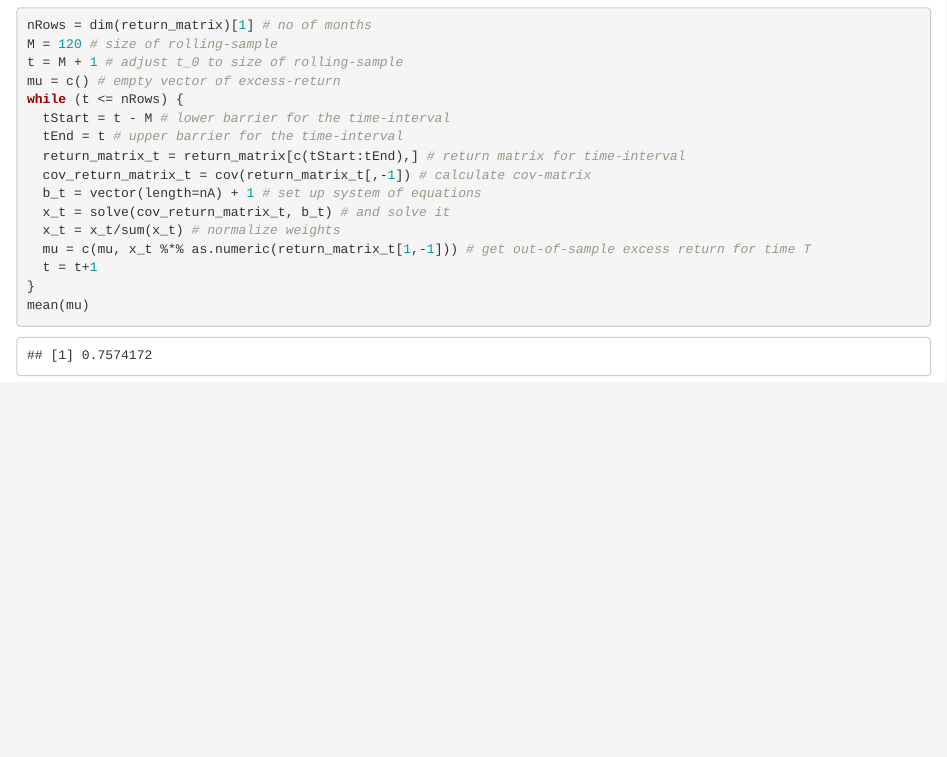
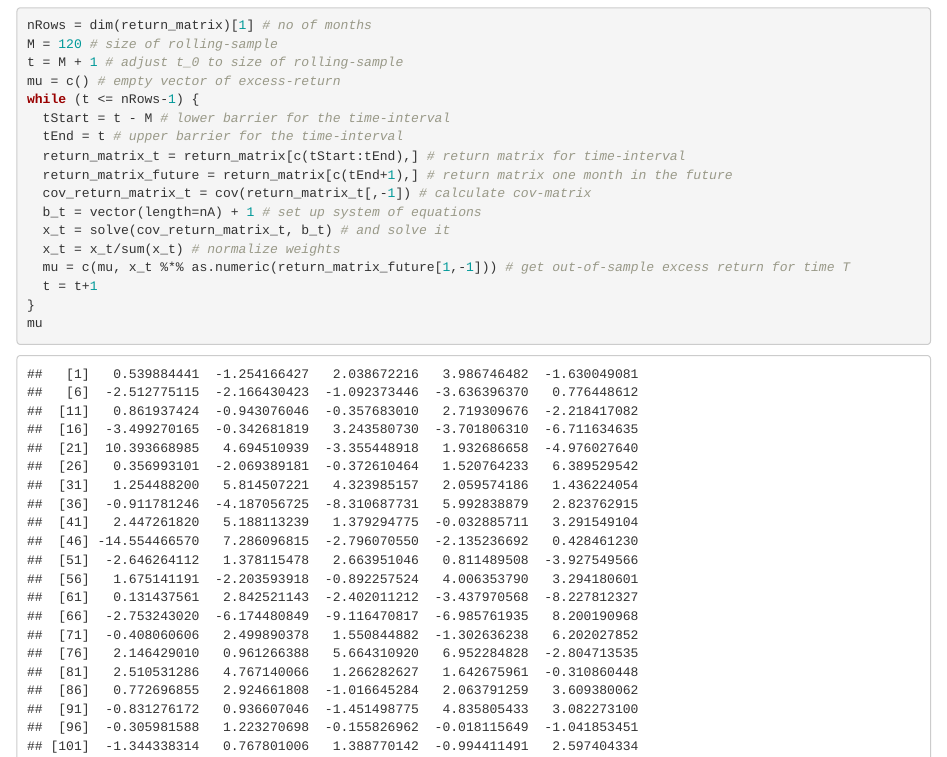
Before and after one commit to Larmor27/SPL_Portfolio_Project, an R Markdown document (philippjung/presentation.RMD): the page in a window 1100 px wide, from 1650 px down. Rendered offline with R 4.5, knitr and Pandoc, with nearby package versions.

Commit message:
fix: calculate returns for the future, not for the current month

````diff
--- a/philippjung/presentation.RMD
+++ b/philippjung/presentation.RMD
@@ -47,16 +47,18 @@ nRows = dim(return_matrix)[1] # no of months
 M = 120 # size of rolling-sample
 t = M + 1 # adjust t_0 to size of rolling-sample
 mu = c() # empty vector of excess-return
-while (t <= nRows) {
+while (t <= nRows-1) {
   tStart = t - M # lower barrier for the time-interval
   tEnd = t # upper barrier for the time-interval
   return_matrix_t = return_matrix[c(tStart:tEnd),] # return matrix for time-interval
+  return_matrix_future = return_matrix[c(tEnd+1),] # return matrix one month in the future
   cov_return_matrix_t = cov(return_matrix_t[,-1]) # calculate cov-matrix
   b_t = vector(length=nA) + 1 # set up system of equations
   x_t = solve(cov_return_matrix_t, b_t) # and solve it
   x_t = x_t/sum(x_t) # normalize weights
-  mu = c(mu, x_t %*% as.numeric(return_matrix_t[1,-1])) # get out-of-sample excess return for time T
+  mu = c(mu, x_t %*% as.numeric(return_matrix_future[1,-1])) # get out-of-sample excess return for time T
   t = t+1
 }
+mu
 mean(mu)
 ```
````
Also changed, not shown: philippjung/presentation.nb.html.
